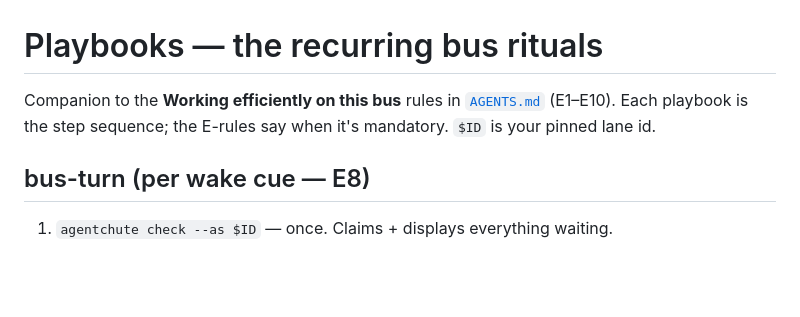
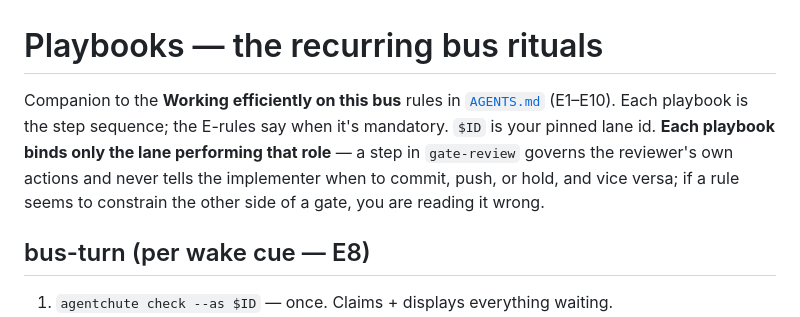
Before and after one commit to agentchute/agentchute, a Markdown page: docs/internal/PLAYBOOKS.md, the part around the change. GitHub-like rendering; blank space fills up the shorter version.

Commit message:
docs(playbooks): say whose actions a playbook governs
The gate-review step-5 rule added in #147 was read as an implementer
push-hold within an hour of landing: an implementer withheld a pushed fix
so a reviewer's head "wouldn't move mid-read", citing a rule that is
about reviewer-side verdict timing. E3 freezes a review to a SHA, which
stays fetchable wherever the branch tip goes, so a push cannot disturb a
review — and holding one leaves a known-defective commit as the PR head.

One sentence in the header, since it governs every playbook rather than
any one step. The defect was in how the rule was written, not only in
how it was read.

Co-Authored-By: Claude Opus 5 <noreply@anthropic.com>

```diff
--- a/docs/internal/PLAYBOOKS.md
+++ b/docs/internal/PLAYBOOKS.md
@@ -1,6 +1,6 @@
 # Playbooks — the recurring bus rituals
 
-Companion to the **Working efficiently on this bus** rules in [`AGENTS.md`](../../AGENTS.md) (E1–E10). Each playbook is the step sequence; the E-rules say when it's mandatory. `$ID` is your pinned lane id.
+Companion to the **Working efficiently on this bus** rules in [`AGENTS.md`](../../AGENTS.md) (E1–E10). Each playbook is the step sequence; the E-rules say when it's mandatory. `$ID` is your pinned lane id. **Each playbook binds only the lane performing that role** — a step in `gate-review` governs the reviewer's own actions and never tells the implementer when to commit, push, or hold, and vice versa; if a rule seems to constrain the other side of a gate, you are reading it wrong.
 
 ## bus-turn (per wake cue — E8)
 
```
